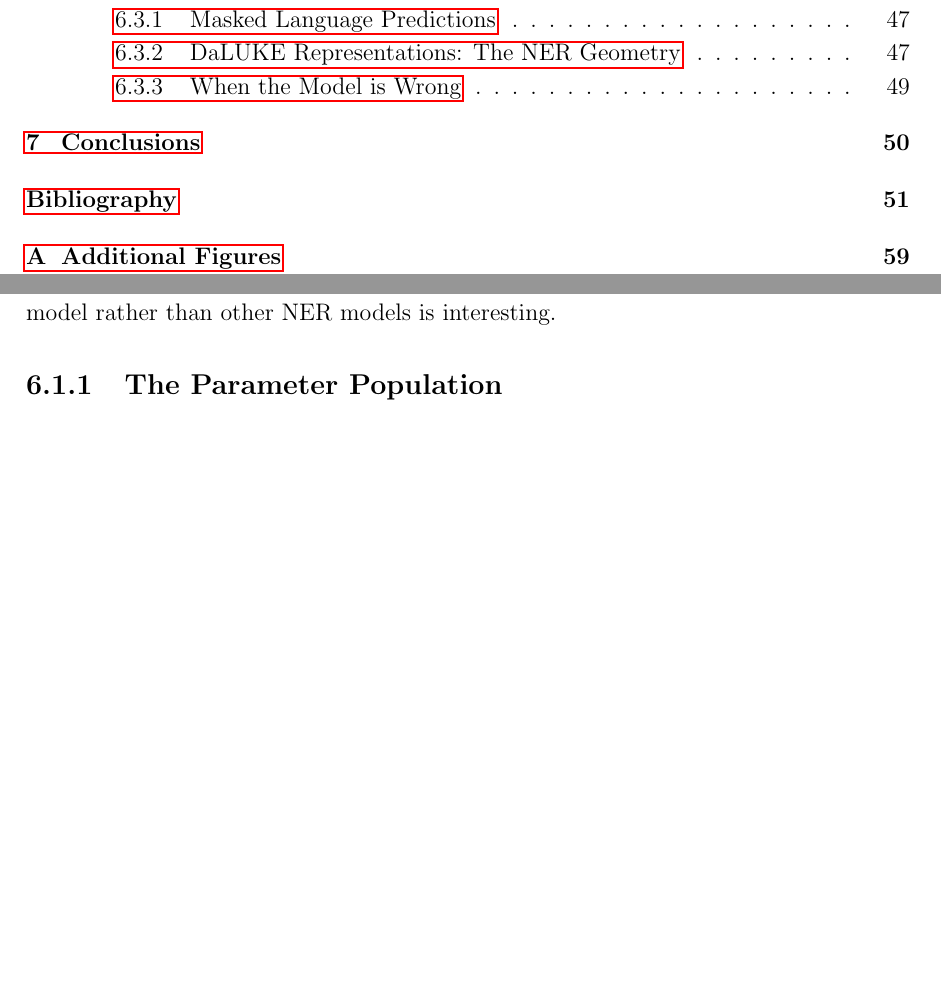
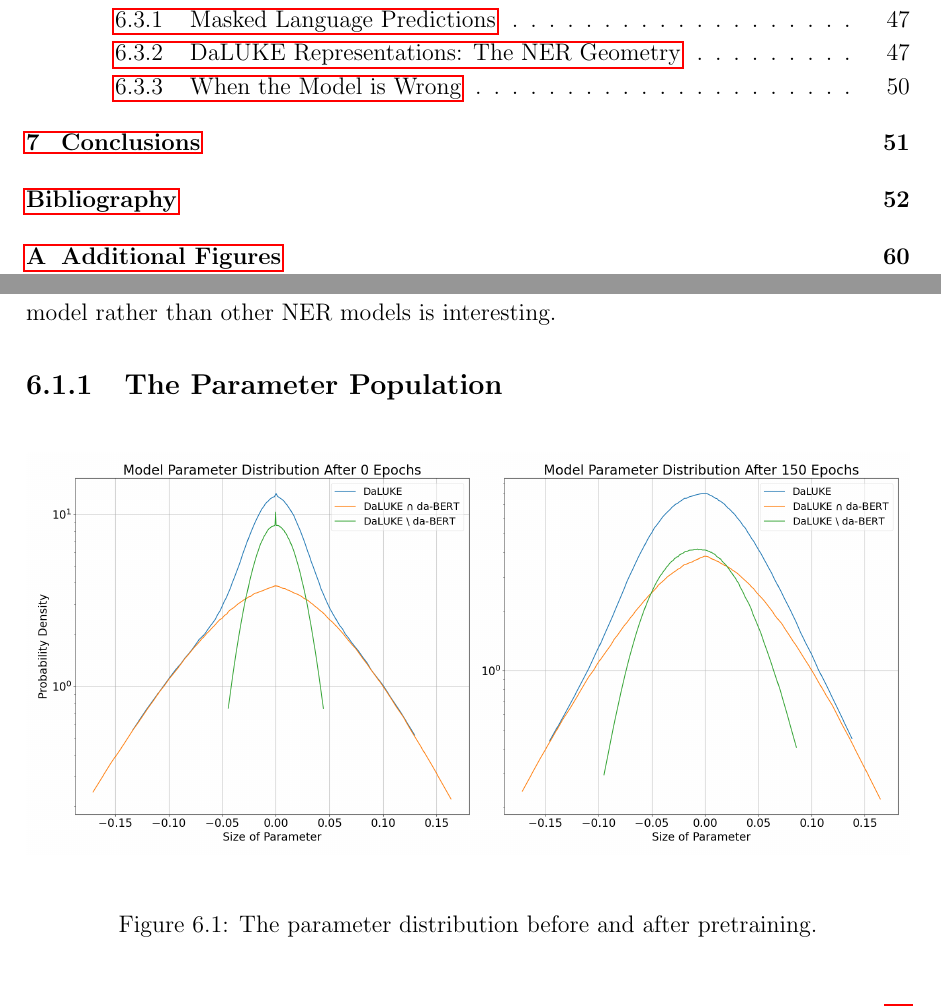
Before and after one commit to peleiden/bug-free-guacamole, a LaTeX thesis (main.tex, which reads sections/discussion.tex): two parts of pages 4 and 37 of 64 before the commit and two parts of pages 4 and 37 of 65 after it, joined at a grey line, cut so that both start at the same text, the shorter picture padded with empty space. Compiled offline with pdfLaTeX.

Commit message:
VÆGTUS PARAMETRUS

```diff
--- a/sections/discussion.tex
+++ b/sections/discussion.tex
@@ -16,7 +16,11 @@ All of the models presented here are evaluated on the DaNE test set \emph{with}
 This is because only the performances relative to the baseline model rather than other NER models is interesting.
 
 \subsection{The Parameter Population}
-
+\begin{figure}[H]
+    \centering
+    \includegraphics[width=\textwidth]{weights}
+    \caption{The parameter distribution before and after pretraining.}
+\end{figure}\noindent
 
 \subsection{Effect of More Pretraining}
 How more pretraining affects the language understanding of the model can be hard to quantify.
```
Also changed, not shown: sections/theory.tex (+1 -1 lines), imgs/weights.png (added).
